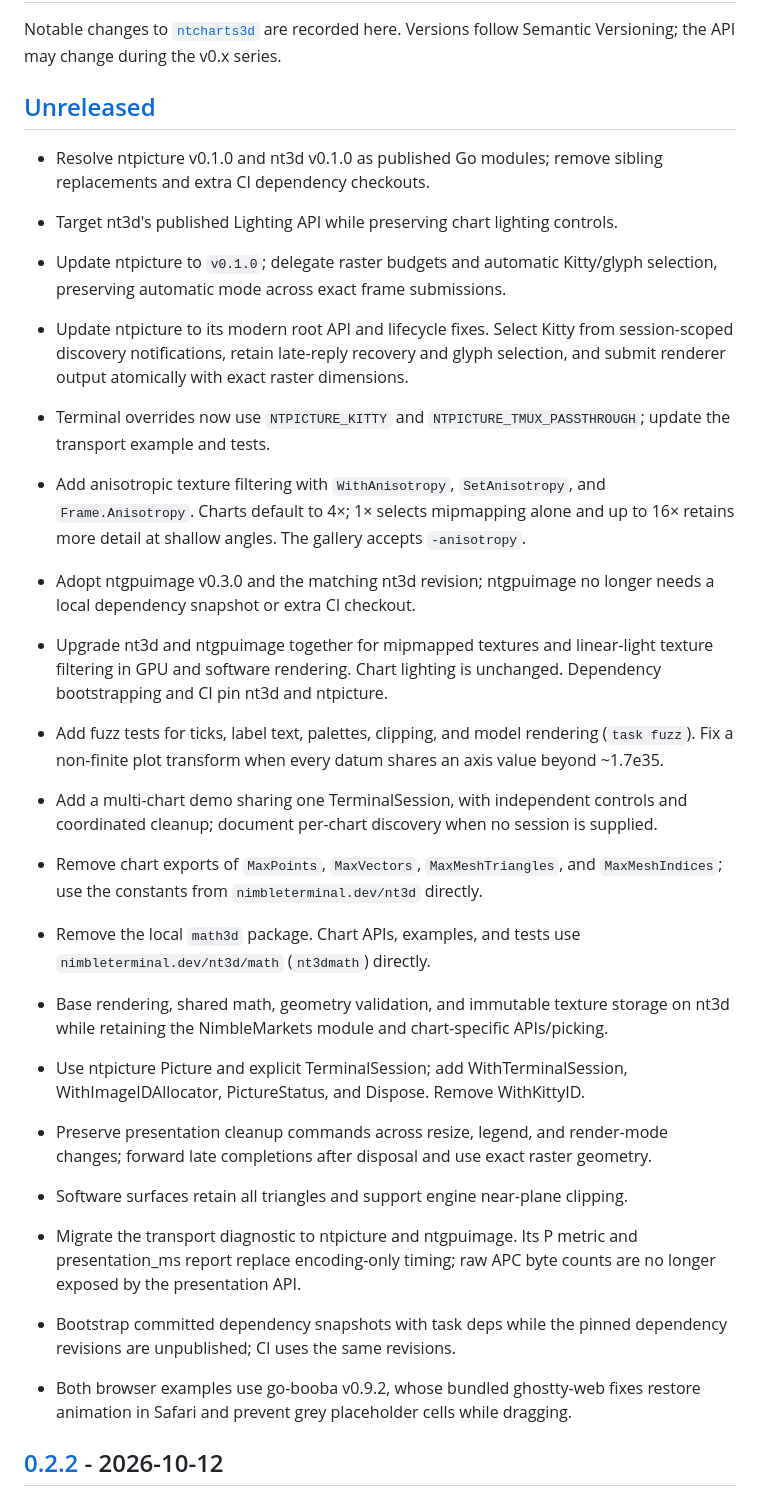
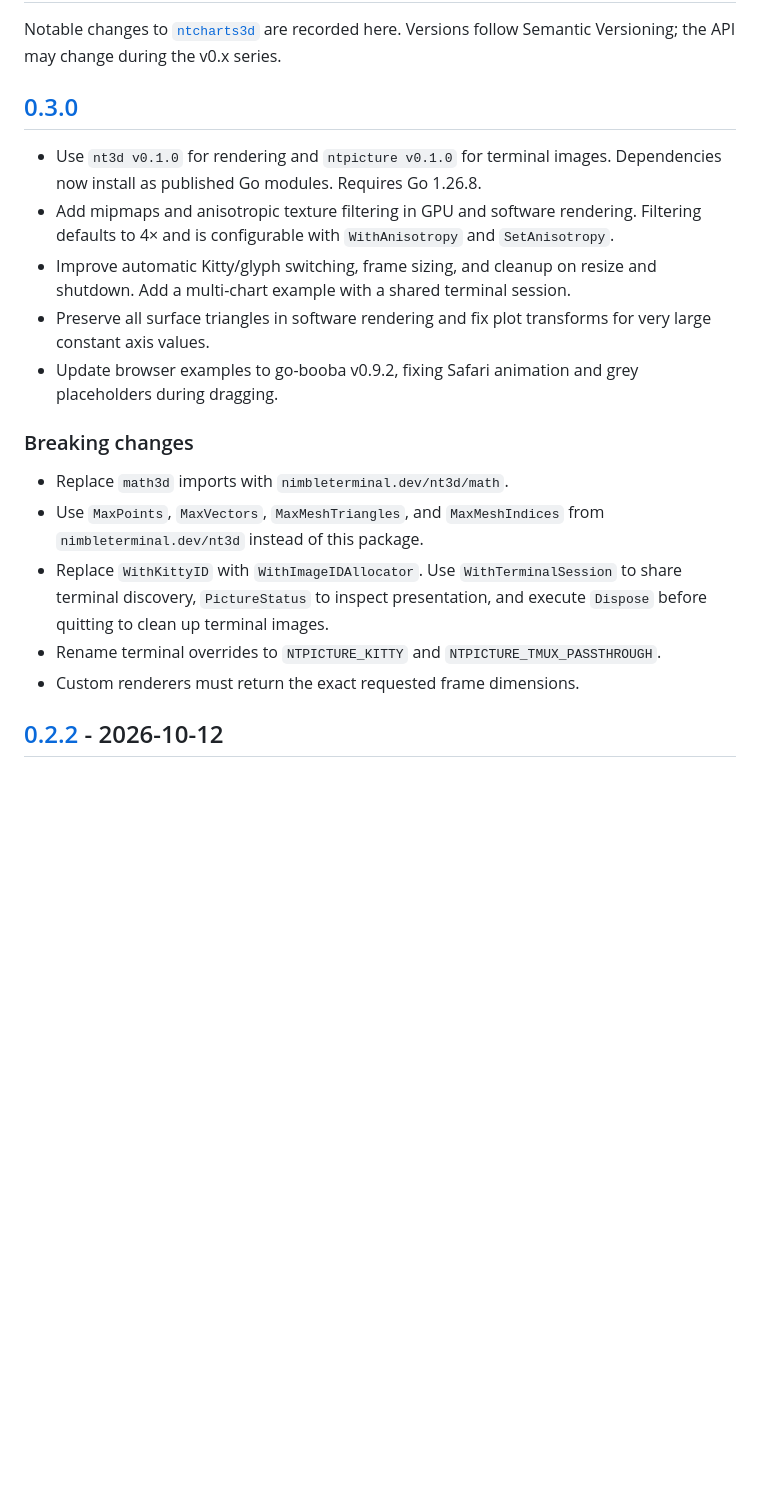
Before and after one commit to NimbleMarkets/ntcharts3d, a Markdown page: CHANGELOG.md, the part around one of its changes. GitHub-like rendering; blank space fills up the shorter version.

Commit message:
docs: simplify changelog for v0.3.0

```diff
--- a/CHANGELOG.md
+++ b/CHANGELOG.md
@@ -3,59 +3,29 @@
 Notable changes to [`ntcharts3d`](https://github.com/NimbleMarkets/ntcharts3d) are recorded here. Versions follow Semantic
 Versioning; the API may change during the v0.x series.
 
-## [Unreleased]
+## [0.3.0]
 
-- Resolve ntpicture v0.1.0 and nt3d v0.1.0 as published Go
-  modules; remove sibling replacements and extra CI dependency checkouts.
+- Use `nt3d v0.1.0` for rendering and `ntpicture v0.1.0` for terminal images.
+  Dependencies now install as published Go modules. Requires Go 1.26.8.
+- Add mipmaps and anisotropic texture filtering in GPU and software rendering.
+  Filtering defaults to 4× and is configurable with `WithAnisotropy` and `SetAnisotropy`.
+- Improve automatic Kitty/glyph switching, frame sizing, and cleanup on resize
+  and shutdown. Add a multi-chart example with a shared terminal session.
+- Preserve all surface triangles in software rendering and fix plot transforms
+  for very large constant axis values.
+- Update browser examples to go-booba v0.9.2, fixing Safari animation and grey
+  placeholders during dragging.
 
-- Target nt3d's published Lighting API while preserving chart lighting controls.
-- Update ntpicture to `v0.1.0`; delegate raster budgets and automatic
-  Kitty/glyph selection, preserving automatic mode across exact frame submissions.
+### Breaking changes
 
-- Update ntpicture to its modern root API and lifecycle fixes. Select Kitty from
-  session-scoped discovery notifications, retain late-reply recovery and glyph
-  selection, and submit renderer output atomically with exact raster dimensions.
-- Terminal overrides now use `NTPICTURE_KITTY` and
-  `NTPICTURE_TMUX_PASSTHROUGH`; update the transport example and tests.
-
-- Add anisotropic texture filtering with `WithAnisotropy`, `SetAnisotropy`, and
-  `Frame.Anisotropy`. Charts default to 4×; 1× selects mipmapping alone and up to
-  16× retains more detail at shallow angles. The gallery accepts `-anisotropy`.
-- Adopt ntgpuimage v0.3.0 and the matching nt3d revision; ntgpuimage no longer
-  needs a local dependency snapshot or extra CI checkout.
-
-- Upgrade nt3d and ntgpuimage together for mipmapped textures and linear-light
-  texture filtering in GPU and software rendering. Chart lighting is unchanged.
-  Dependency bootstrapping and CI pin nt3d and ntpicture.
-
-- Add fuzz tests for ticks, label text, palettes, clipping, and model rendering
-  (`task fuzz`). Fix a non-finite plot transform when every datum shares an
-  axis value beyond ~1.7e35.
-
-- Add a multi-chart demo sharing one TerminalSession, with independent controls
-  and coordinated cleanup; document per-chart discovery when no session is supplied.
-
-- Remove chart exports of `MaxPoints`, `MaxVectors`, `MaxMeshTriangles`, and
-  `MaxMeshIndices`; use the constants from `nimbleterminal.dev/nt3d` directly.
-
-- Remove the local `math3d` package. Chart APIs, examples, and tests use
-  `nimbleterminal.dev/nt3d/math` (`nt3dmath`) directly.
-
-- Base rendering, shared math, geometry validation, and immutable texture storage
-  on nt3d while retaining the NimbleMarkets module and chart-specific APIs/picking.
-- Use ntpicture Picture and explicit TerminalSession; add WithTerminalSession,
-  WithImageIDAllocator, PictureStatus, and Dispose. Remove WithKittyID.
-- Preserve presentation cleanup commands across resize, legend, and render-mode
-  changes; forward late completions after disposal and use exact raster geometry.
-- Software surfaces retain all triangles and support engine near-plane clipping.
-- Migrate the transport diagnostic to ntpicture and ntgpuimage. Its P metric and
-  presentation_ms report replace encoding-only timing; raw APC byte counts are
-  no longer exposed by the presentation API.
-- Bootstrap committed dependency snapshots with task deps while the pinned
-  dependency revisions are unpublished; CI uses the same revisions.
-
-- Both browser examples use go-booba v0.9.2, whose bundled ghostty-web fixes
-  restore animation in Safari and prevent grey placeholder cells while dragging.
+- Replace `math3d` imports with `nimbleterminal.dev/nt3d/math`.
+- Use `MaxPoints`, `MaxVectors`, `MaxMeshTriangles`, and `MaxMeshIndices` from
+  `nimbleterminal.dev/nt3d` instead of this package.
+- Replace `WithKittyID` with `WithImageIDAllocator`. Use `WithTerminalSession`
+  to share terminal discovery, `PictureStatus` to inspect presentation, and
+  execute `Dispose` before quitting to clean up terminal images.
+- Rename terminal overrides to `NTPICTURE_KITTY` and `NTPICTURE_TMUX_PASSTHROUGH`.
+- Custom renderers must return the exact requested frame dimensions.
 
 ## [0.2.2] - 2026-10-12
 
```
Also changed, not shown: other parts of CHANGELOG.md (+1 -1 lines).
